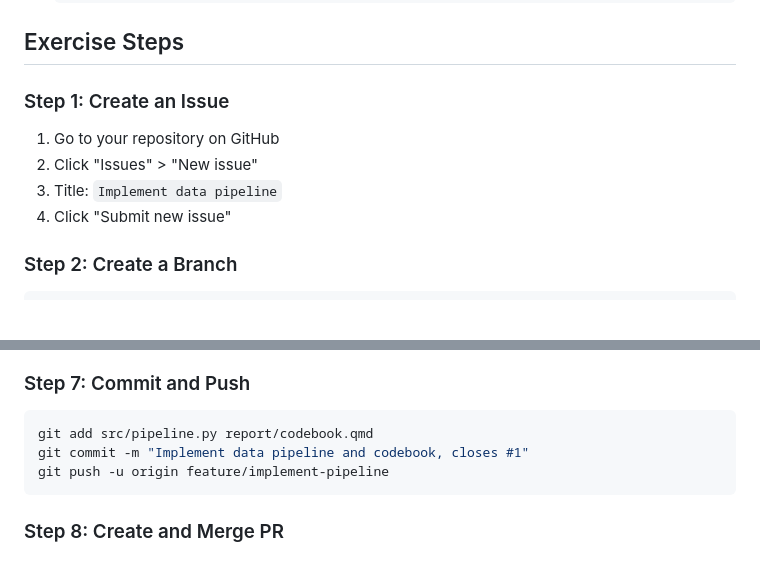
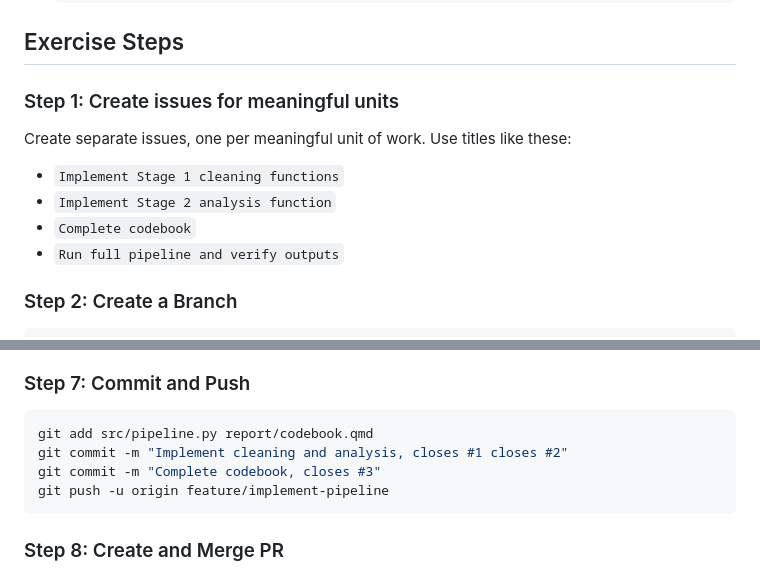
Before and after one commit to kohei-kawaguchi/Economics, a Markdown page: exercise/data-pipeline/README.md, 2 parts joined by grey strips. Drawn GitHub-style; blank space fills up the shorter version.

Commit message:
Update README.md to clarify exercise steps by specifying the creation of separate issues for meaningful units of work. Include example issue titles for better guidance.

````diff
--- a/exercise/data-pipeline/README.md
+++ b/exercise/data-pipeline/README.md
@@ -67,12 +67,14 @@ data-pipeline/
 
 ## Exercise Steps
 
-### Step 1: Create an Issue
+### Step 1: Create issues for meaningful units
 
-1. Go to your repository on GitHub
-2. Click "Issues" > "New issue"
-3. Title: `Implement data pipeline`
-4. Click "Submit new issue"
+Create separate issues, one per meaningful unit of work. Use titles like these:
+
+- `Implement Stage 1 cleaning functions`
+- `Implement Stage 2 analysis function`
+- `Complete codebook`
+- `Run full pipeline and verify outputs`
 
 ### Step 2: Create a Branch
 
@@ -142,7 +144,8 @@ uv run pytest tests/test_codebook.py -v
 
 ```bash
 git add src/pipeline.py report/codebook.qmd
-git commit -m "Implement data pipeline and codebook, closes #1"
+git commit -m "Implement cleaning and analysis, closes #1 closes #2"
+git commit -m "Complete codebook, closes #3"
 git push -u origin feature/implement-pipeline
 ```
 
````
